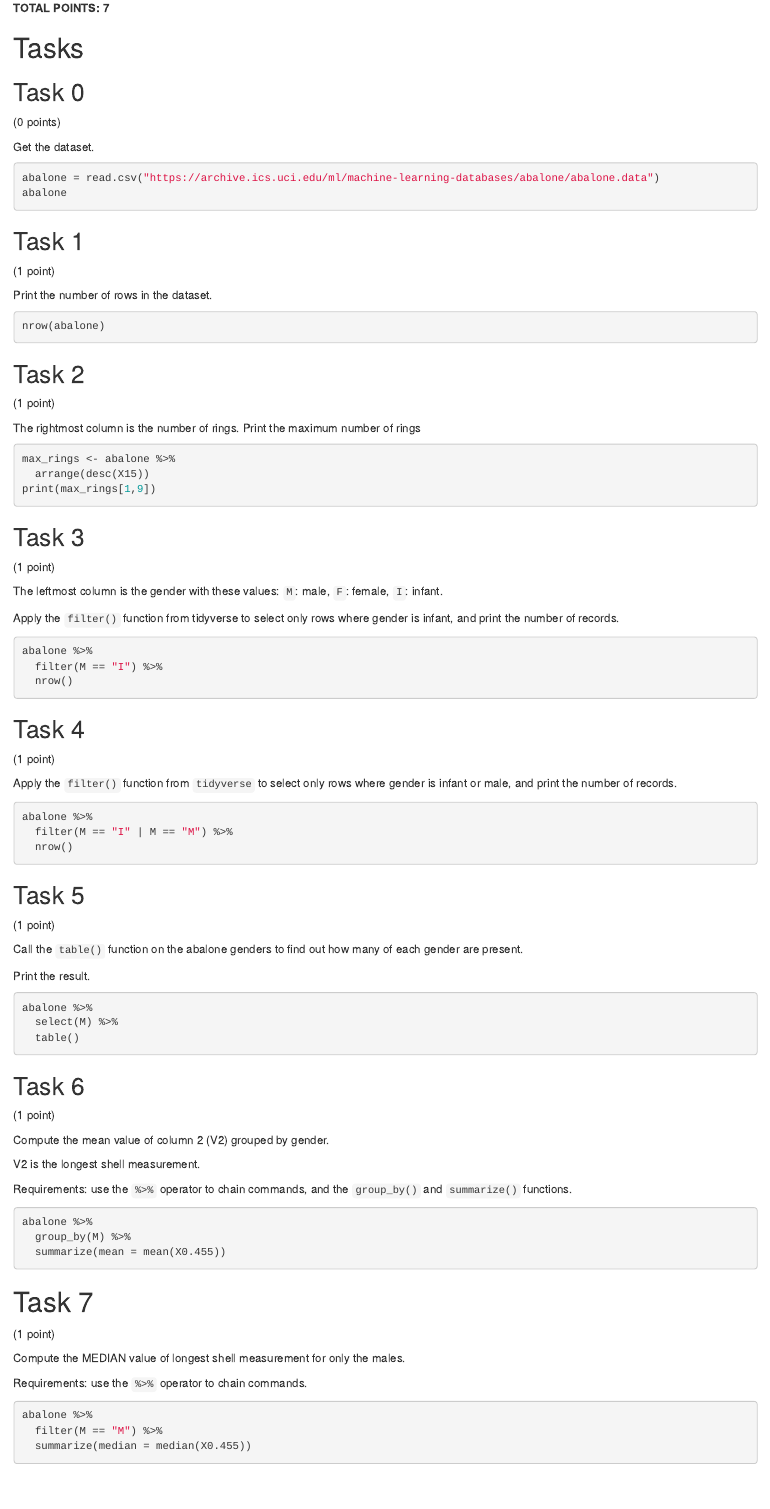
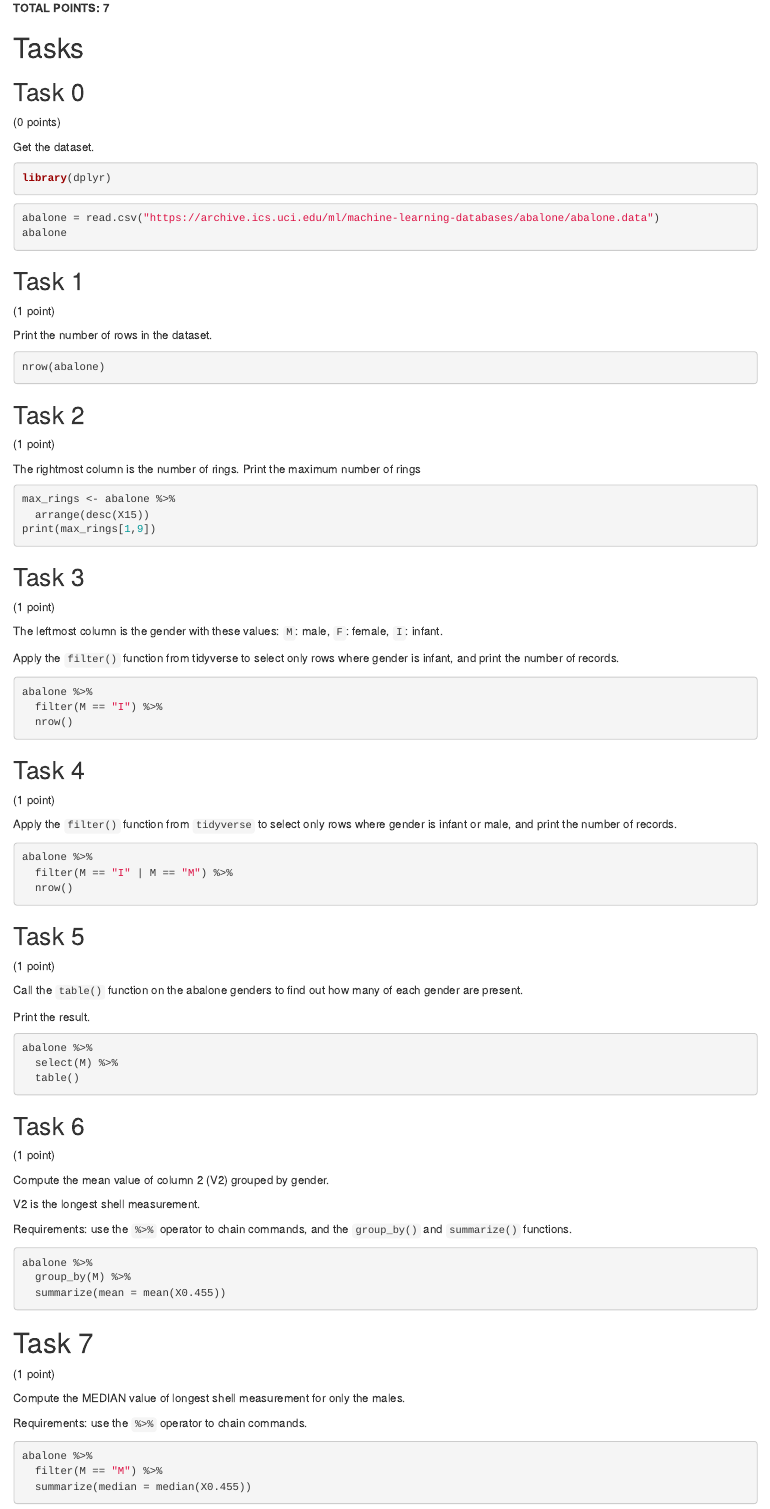
Before and after one commit to hyounce/DS5100-Programming-for-Data-Science, an R Markdown document (lessons/M11/M11-HW-2.Rmd): the page in a window 1100 px wide, from 820 px down. Rendered offline with R 4.5, knitr and Pandoc, with nearby package versions; the code chunks are not run, so their results and figures are left out; both versions are drawn in the output format of the newer one.

Commit message:
Edited tasks

````diff
--- a/lessons/M11/M11-HW-2.Rmd
+++ b/lessons/M11/M11-HW-2.Rmd
@@ -2,7 +2,9 @@
 editor_options:
   markdown:
     wrap: 72
-output: pdf_document
+output:
+  html_document:
+    df_print: paged
 ---
 
 # Metadata
@@ -64,6 +66,9 @@ value directly.
 (0 points)
 
 Get the dataset.
+```{r}
+library(dplyr)
+```
 
 ```{r}
 abalone = read.csv("https://archive.ics.uci.edu/ml/machine-learning-databases/abalone/abalone.data")
````
